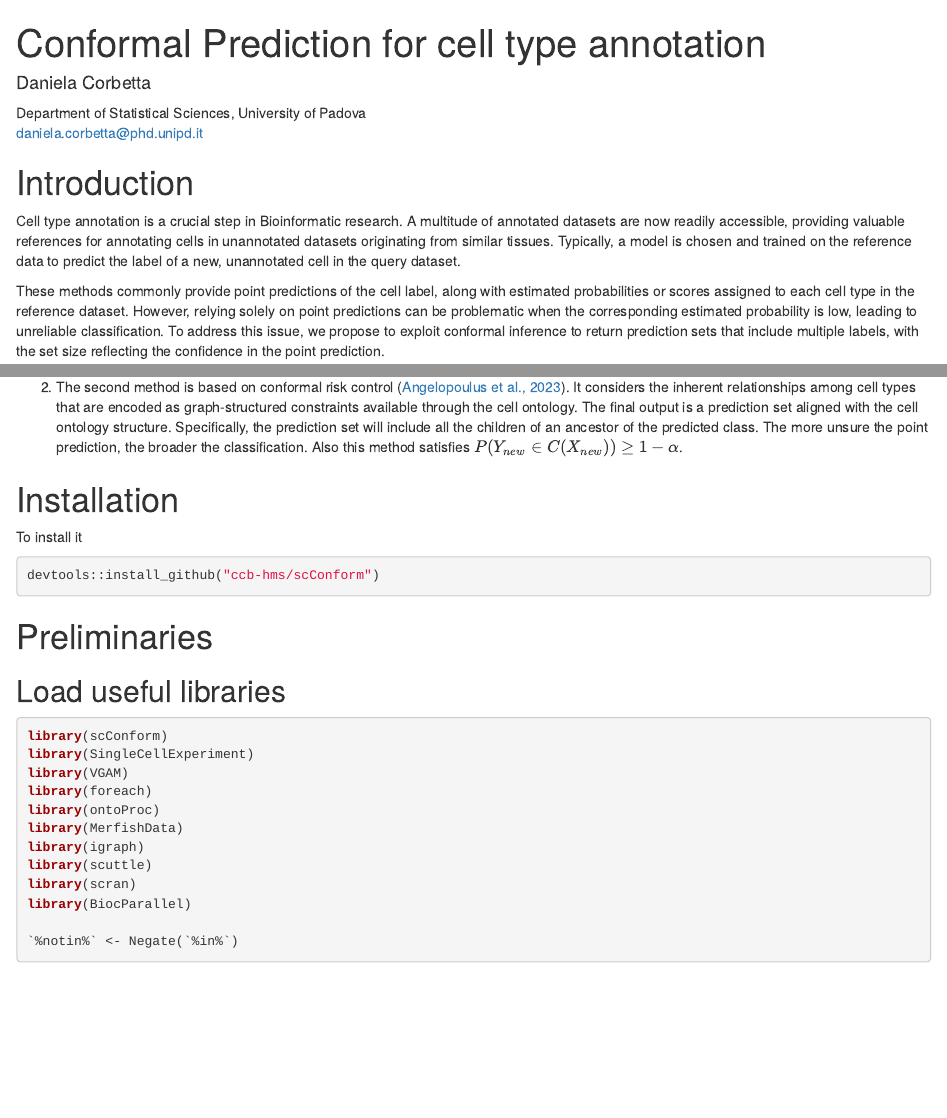
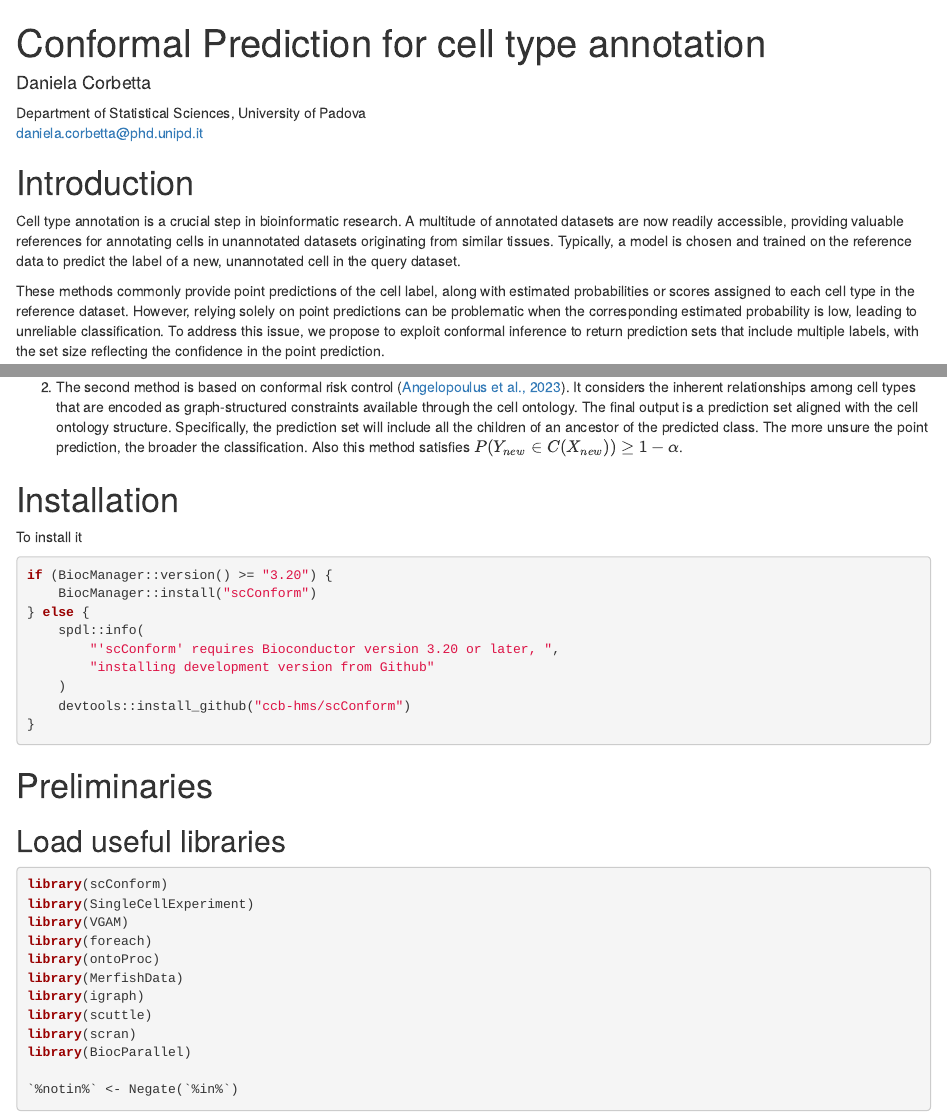
Before and after one commit to ccb-hms/scConform, an R Markdown document (vignettes/vignette.Rmd): the page in a window 1100 px wide, from its top, and a second part further down, joined at a grey line. Rendered offline with R 4.5, knitr and Pandoc, with nearby package versions; drawn as R Markdown's standard HTML page in place of the format the file asks for; some code elsewhere in the file could not run offline.

Commit message:
install from BiocManager::install when it's ready, otherwise from github

````diff
--- a/vignettes/vignette.Rmd
+++ b/vignettes/vignette.Rmd
@@ -25,7 +25,7 @@ knitr::opts_chunk$set(
 
 # Introduction
 
-Cell type annotation is a crucial step in Bioinformatic research. A multitude of
+Cell type annotation is a crucial step in bioinformatic research. A multitude of
 annotated datasets are now readily accessible, providing valuable references for
 annotating cells in unannotated datasets originating from similar tissues.
 Typically, a model is chosen and trained on the reference data to predict the
@@ -65,7 +65,15 @@ $P(Y_{new} \in C(X_{new})) \geq 1-\alpha$.
 
 To install it
 ```{r, eval=FALSE}
-devtools::install_github("ccb-hms/scConform")
+if (BiocManager::version() >= "3.20") {
+    BiocManager::install("scConform")
+} else {
+    spdl::info(
+        "'scConform' requires Bioconductor version 3.20 or later, ",
+        "installing development version from Github"
+    )
+    devtools::install_github("ccb-hms/scConform")
+}
 ```
 
 
````
